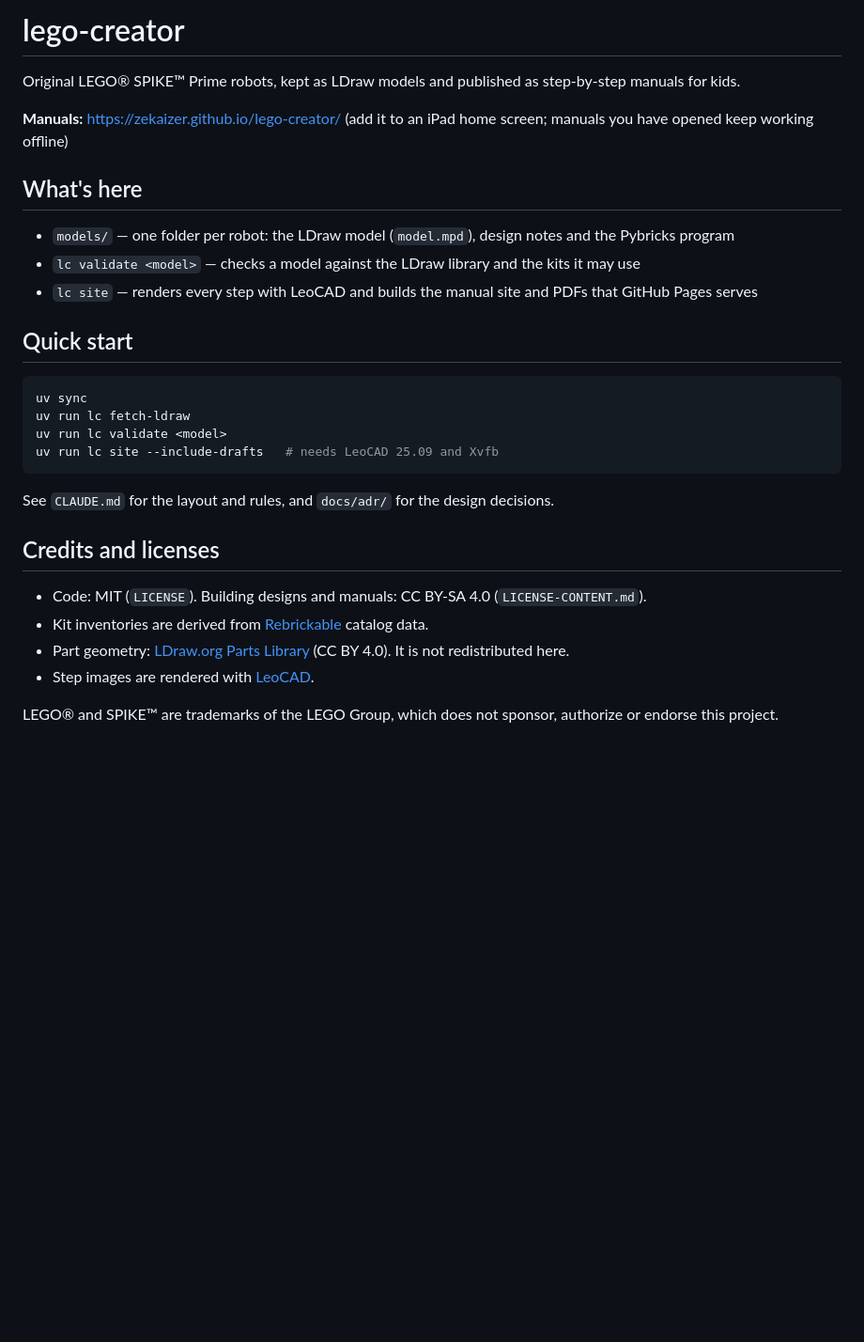
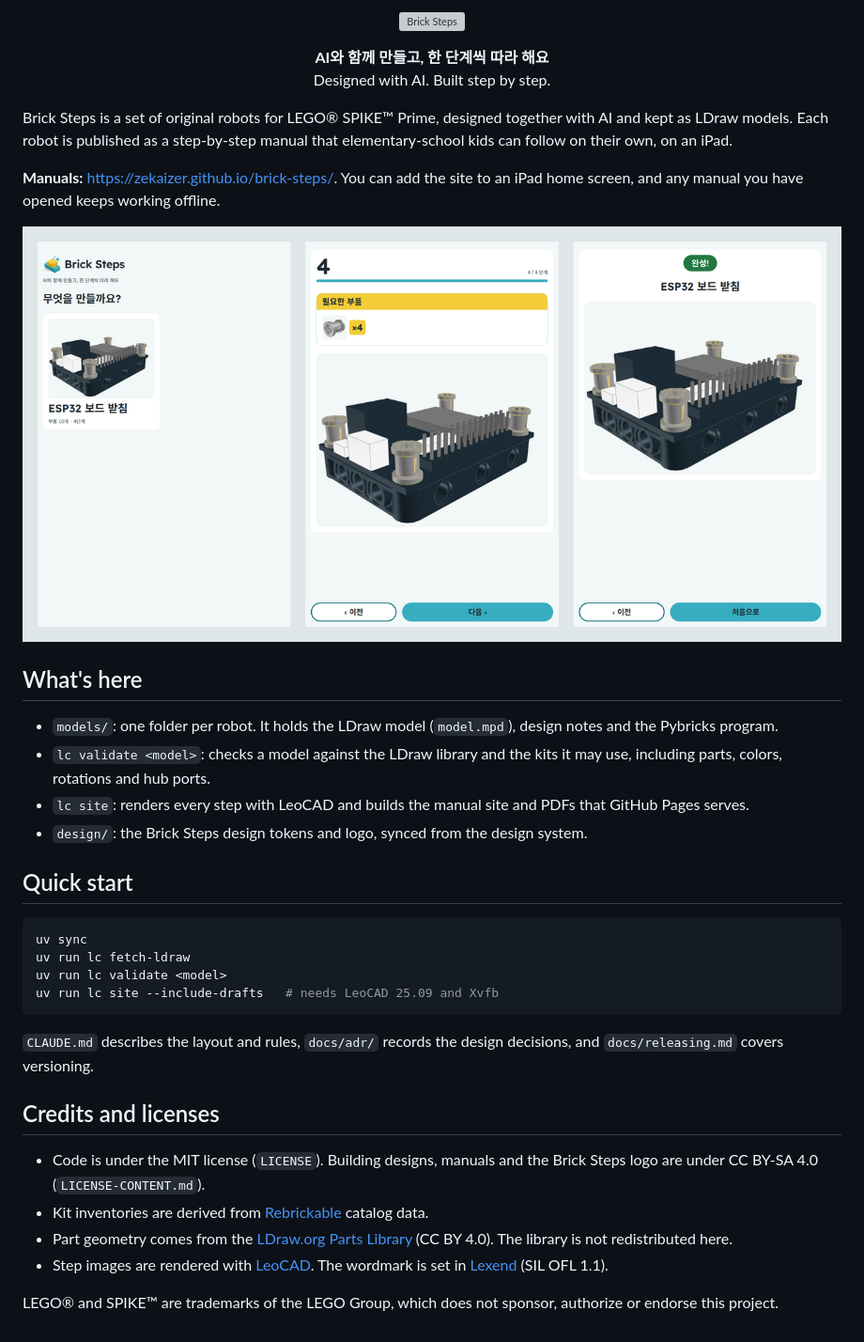
Before and after one commit to zekaizer/brick-steps, a Markdown page: README.md, the part around the change. Shown at 94% size. GitHub-like rendering; pictures changed too: docs/images/brick-steps-ipad.png (added); blank space fills up the shorter version; grey boxes are pictures that could not be loaded.

Commit message:
docs: brand the README with the Brick Steps logo and an iPad preview
Co-Authored-By: Claude Opus 5.5 <noreply@anthropic.com>

````diff
--- a/README.md
+++ b/README.md
@@ -1,14 +1,21 @@
-# lego-creator
+<p align="center">
+  <img src="design/brand/brick-steps-lockup.svg" alt="Brick Steps" width="420">
+</p>
 
-Original LEGO® SPIKE™ Prime robots, kept as LDraw models and published as step-by-step manuals for kids.
+<p align="center"><b>AI와 함께 만들고, 한 단계씩 따라 해요</b><br>Designed with AI. Built step by step.</p>
 
-**Manuals:** https://zekaizer.github.io/lego-creator/ (add it to an iPad home screen; manuals you have opened keep working offline)
+Brick Steps is a set of original robots for LEGO® SPIKE™ Prime, designed together with AI and kept as LDraw models. Each robot is published as a step-by-step manual that elementary-school kids can follow on their own, on an iPad.
+
+**Manuals:** https://zekaizer.github.io/brick-steps/. You can add the site to an iPad home screen, and any manual you have opened keeps working offline.
+
+![The gallery, a build step and the finished screen on an iPad mini](docs/images/brick-steps-ipad.png)
 
 ## What's here
 
-- `models/` — one folder per robot: the LDraw model (`model.mpd`), design notes and the Pybricks program
-- `lc validate <model>` — checks a model against the LDraw library and the kits it may use
-- `lc site` — renders every step with LeoCAD and builds the manual site and PDFs that GitHub Pages serves
+- `models/`: one folder per robot. It holds the LDraw model (`model.mpd`), design notes and the Pybricks program.
+- `lc validate <model>`: checks a model against the LDraw library and the kits it may use, including parts, colors, rotations and hub ports.
+- `lc site`: renders every step with LeoCAD and builds the manual site and PDFs that GitHub Pages serves.
+- `design/`: the Brick Steps design tokens and logo, synced from the design system.
 
 ## Quick start
 
@@ -19,13 +26,13 @@ uv run lc validate <model>
 uv run lc site --include-drafts   # needs LeoCAD 25.09 and Xvfb
 ```
 
-See `CLAUDE.md` for the layout and rules, and `docs/adr/` for the design decisions.
+`CLAUDE.md` describes the layout and rules, `docs/adr/` records the design decisions, and `docs/releasing.md` covers versioning.
 
 ## Credits and licenses
 
-- Code: MIT (`LICENSE`). Building designs and manuals: CC BY-SA 4.0 (`LICENSE-CONTENT.md`).
+- Code is under the MIT license (`LICENSE`). Building designs, manuals and the Brick Steps logo are under CC BY-SA 4.0 (`LICENSE-CONTENT.md`).
 - Kit inventories are derived from [Rebrickable](https://rebrickable.com) catalog data.
-- Part geometry: [LDraw.org Parts Library](https://library.ldraw.org) (CC BY 4.0). It is not redistributed here.
-- Step images are rendered with [LeoCAD](https://www.leocad.org).
+- Part geometry comes from the [LDraw.org Parts Library](https://library.ldraw.org) (CC BY 4.0). The library is not redistributed here.
+- Step images are rendered with [LeoCAD](https://www.leocad.org). The wordmark is set in [Lexend](https://www.lexend.com) (SIL OFL 1.1).
 
 LEGO® and SPIKE™ are trademarks of the LEGO Group, which does not sponsor, authorize or endorse this project.
````
Also changed, not shown: LICENSE-CONTENT.md (+1 -1 lines).
